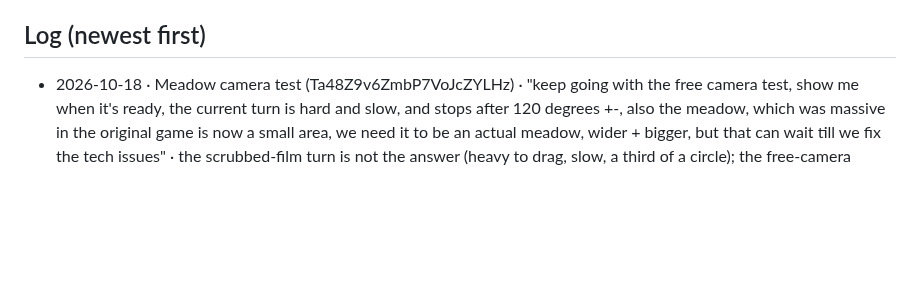
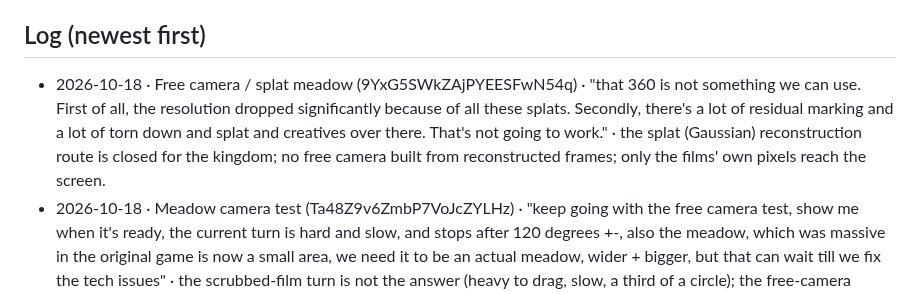
Before and after one commit to M-turtle/kingdom-quest, a Markdown page: DECISIONS.md, the part around the change. GitHub-like rendering; blank space fills up the shorter version.

Commit message:
decisions: splat free camera rejected (resolution, floaters)
Co-Authored-By: Claude Fable 5.1 <noreply@anthropic.com>

```diff
--- a/DECISIONS.md
+++ b/DECISIONS.md
@@ -19,6 +19,7 @@ Format: `- YYYY-MM-DD · topic · "his words" · what it means for the code`
 - 2026-09-17 · Order · "I need you to solve one by one do not try to solve all of them combined start with the home page"
 
 ## Log (newest first)
+- 2026-10-18 · Free camera / splat meadow (9YxG5SWkZAjPYEESFwN54q) · "that 360 is not something we can use. First of all, the resolution dropped significantly because of all these splats. Secondly, there's a lot of residual marking and a lot of torn down and splat and creatives over there. That's not going to work." · the splat (Gaussian) reconstruction route is closed for the kingdom; no free camera built from reconstructed frames; only the films' own pixels reach the screen.
 - 2026-10-18 · Meadow camera test (Ta48Z9v6ZmbP7VoJcZYLHz) · "keep going with the free camera test, show me when it's ready, the current turn is hard and slow, and stops after 120 degrees +-, also the meadow, which was massive in the original game is now a small area, we need it to be an actual meadow, wider + bigger, but that can wait till we fix the tech issues" · the scrubbed-film turn is not the answer (heavy to drag, slow, a third of a circle); the free-camera (splat) test continues; the meadow must be rebuilt as a wide, big place once the camera tech is settled.
 - 2026-10-18 · Filmed places (the Felt Pond, 3hx7vkAJxxNTfN72YnLwAs) · "This is indeed definitely the highest level I've seen so far. ... some objects like the firefly is in focus and out of focus because it's on a repeat. So the way that we're building the video flow should be a bit more complex. So it will not look like a video. ... when the frog jumped, it looked like it's jumping and going behind a screen. So we have to be careful with what is background and what is foreground. ... Let's look at the home meadow. ... can we still do the 360? Or can we even do something better? Can we fly through the meadow? Let's take it up to the next level here and check." · the filmed-scene method is the level to build to; a scene loop carries no one-off event (ambient motion only, no creature crossing once), and the loop is built so it never reads as a repeat; every place has named depth layers (what is behind a creature, what stands in front of it), so a sprite never floats over the whole frame; next test = the home meadow with a 360 look-around and a fly-through.
 - 2026-10-18 · Art, ages 10+ · "m for sure" · 10+ = M nature-tech (clean modern 3D, fresh greens, warm sandstone, cyan accents); the three looks are now set: A plush (3–6, D backup), G voxel with our own blocks (7–9), M nature-tech (10+).
```
